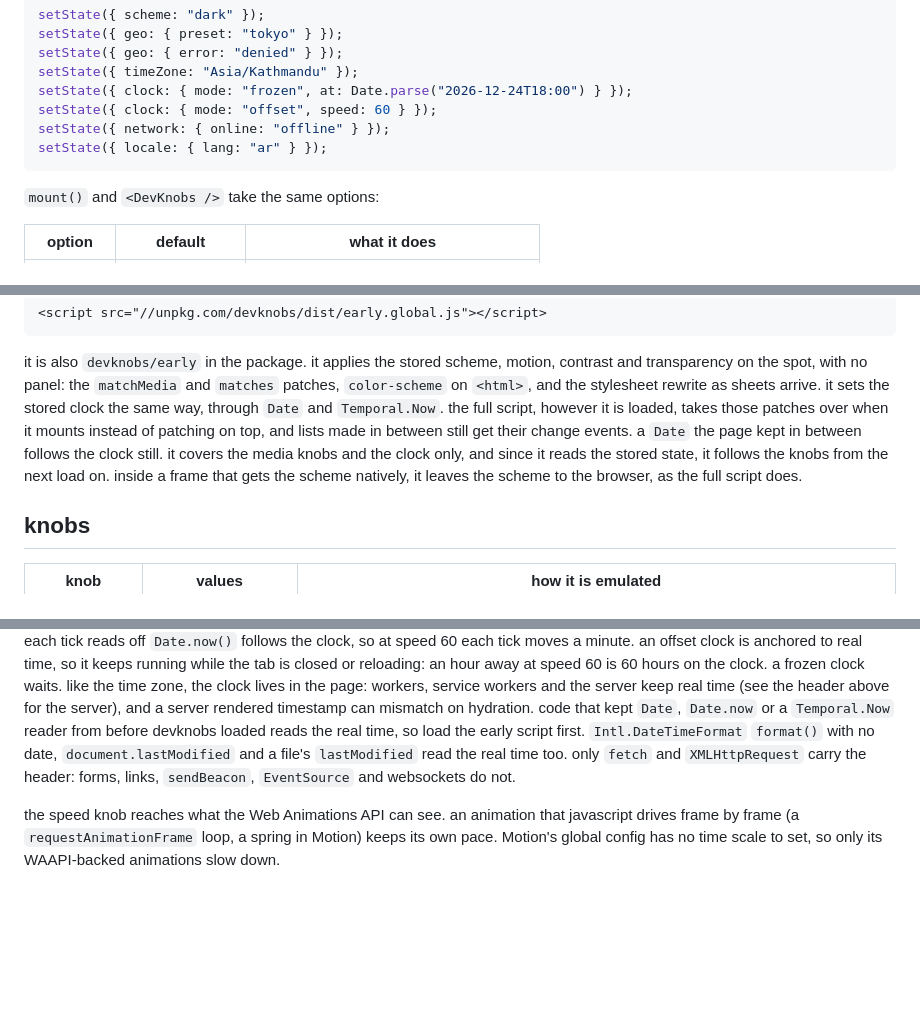
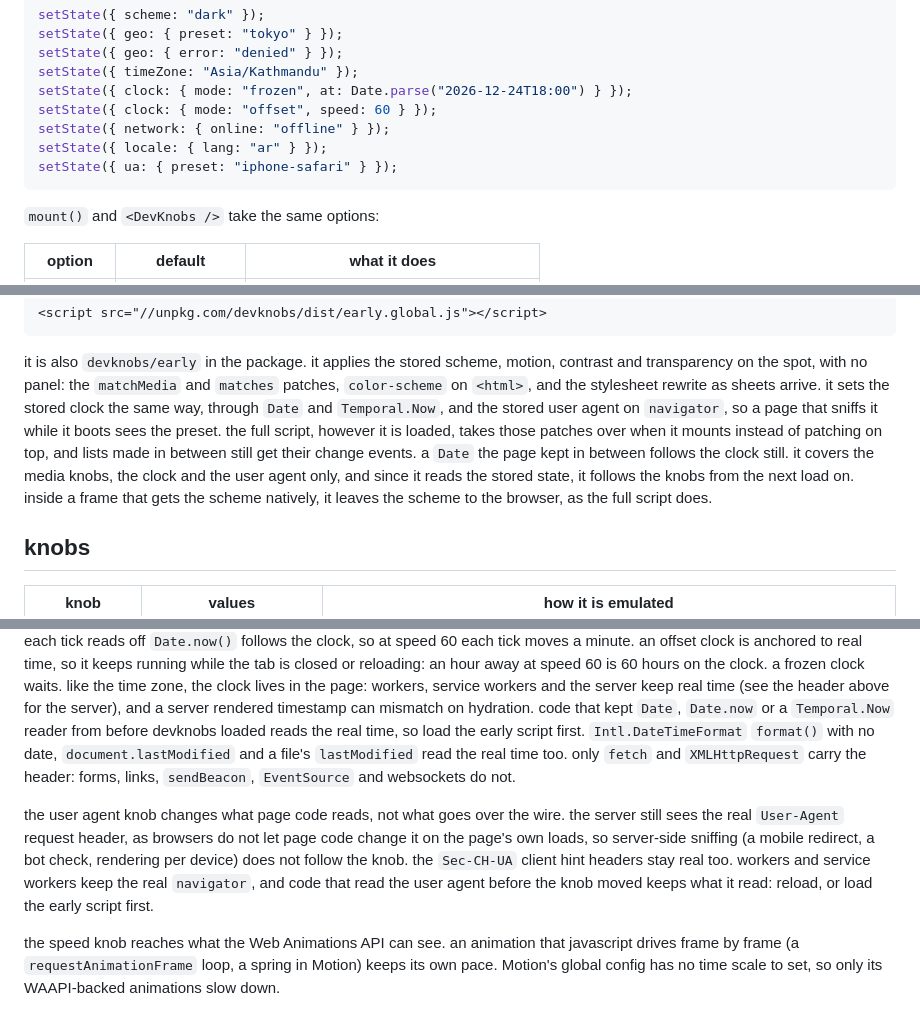
Before and after one commit to mertbuilds/devknobs, a Markdown page: README.md, 3 parts joined by grey strips. Rendered like a GitHub page; blank space fills up the shorter version.

Commit message:
readme: user agent knob, and the header the server still sees

````diff
--- a/README.md
+++ b/README.md
@@ -68,6 +68,7 @@ setState({ clock: { mode: "frozen", at: Date.parse("2026-12-24T18:00") } });
 setState({ clock: { mode: "offset", speed: 60 } });
 setState({ network: { online: "offline" } });
 setState({ locale: { lang: "ar" } });
+setState({ ua: { preset: "iphone-safari" } });
 ```
 
 `mount()` and `<DevKnobs />` take the same options:
@@ -123,13 +124,14 @@ it is also `devknobs/early` in the package. it applies the stored scheme,
 motion, contrast and transparency on the spot, with no panel: the `matchMedia` and
 `matches` patches, `color-scheme` on `<html>`, and the stylesheet rewrite as
 sheets arrive. it sets the stored clock the same way, through `Date` and
-`Temporal.Now`. the full script, however it is loaded, takes those patches
-over when it mounts instead of patching on top, and lists made in between
-still get their change events. a `Date` the page kept in between follows the
-clock still. it covers the media knobs and the clock only, and since it
-reads the stored state, it follows the knobs from the next load on. inside a
-frame that gets the scheme natively, it leaves the scheme to the browser, as
-the full script does.
+`Temporal.Now`, and the stored user agent on `navigator`, so a page that
+sniffs it while it boots sees the preset. the full script, however it is
+loaded, takes those patches over when it mounts instead of patching on top,
+and lists made in between still get their change events. a `Date` the page
+kept in between follows the clock still. it covers the media knobs, the clock
+and the user agent only, and since it reads the stored state, it follows the
+knobs from the next load on. inside a frame that gets the scheme natively, it
+leaves the scheme to the browser, as the full script does.
 
 ## knobs
 
@@ -291,6 +294,15 @@ file's `lastModified` read the real time too. only `fetch` and
 `XMLHttpRequest` carry the header: forms, links, `sendBeacon`, `EventSource`
 and websockets do not.
 
+the user agent knob changes what page code reads, not what goes over the
+wire. the server still sees the real `User-Agent` request header, as browsers
+do not let page code change it on the page's own loads, so server-side
+sniffing (a mobile redirect, a bot check, rendering per device) does not
+follow the knob. the `Sec-CH-UA` client hint headers stay real too. workers
+and service workers keep the real `navigator`, and code that read the user
+agent before the knob moved keeps what it read: reload, or load the early
+script first.
+
 the speed knob reaches what the Web Animations API can see. an animation
 that javascript drives frame by frame (a `requestAnimationFrame` loop, a
 spring in Motion) keeps its own pace. Motion's global config has no time scale
````
Also changed, not shown: other parts of README.md (+1 -0 lines).
